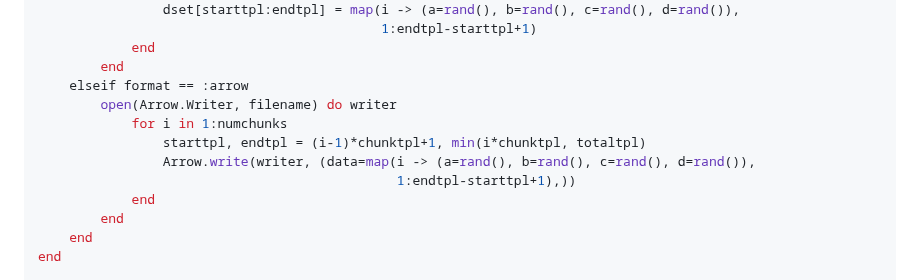
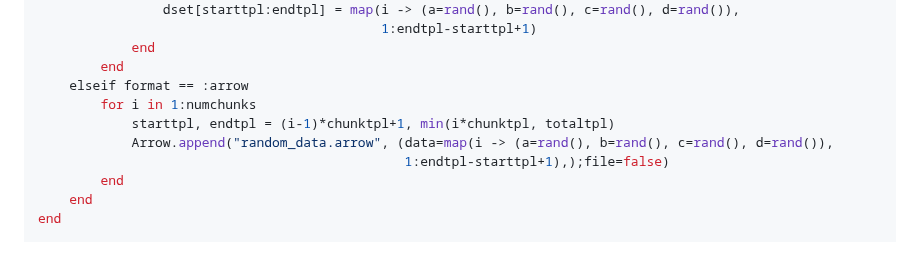
Before and after one commit to JuliaDynamics/StreamSampling.jl, a Markdown page: docs/src/example.md, the part around the change. Rendered like a GitHub page; blank space fills up the shorter version.

Commit message:
Use append in example

```diff
--- a/docs/src/example.md
+++ b/docs/src/example.md
@@ -31,12 +31,10 @@ function generate_file(filename, format)
             end
         end
     elseif format == :arrow
-        open(Arrow.Writer, filename) do writer
-            for i in 1:numchunks
-                starttpl, endtpl = (i-1)*chunktpl+1, min(i*chunktpl, totaltpl)
-                Arrow.write(writer, (data=map(i -> (a=rand(), b=rand(), c=rand(), d=rand()),
-                                              1:endtpl-starttpl+1),))
-            end
+        for i in 1:numchunks
+            starttpl, endtpl = (i-1)*chunktpl+1, min(i*chunktpl, totaltpl)
+            Arrow.append("random_data.arrow", (data=map(i -> (a=rand(), b=rand(), c=rand(), d=rand()),
+                                               1:endtpl-starttpl+1),);file=false)
         end
     end
 end
```
